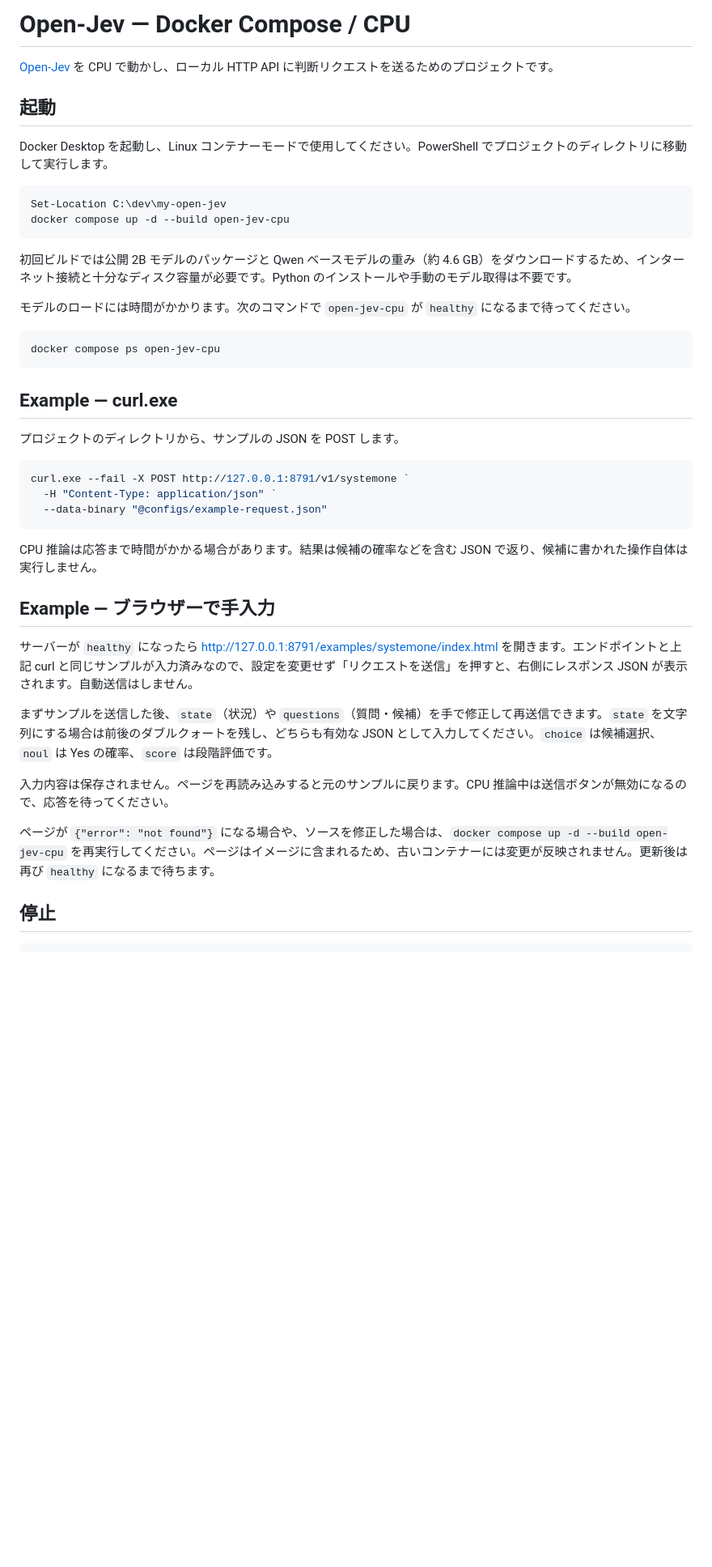
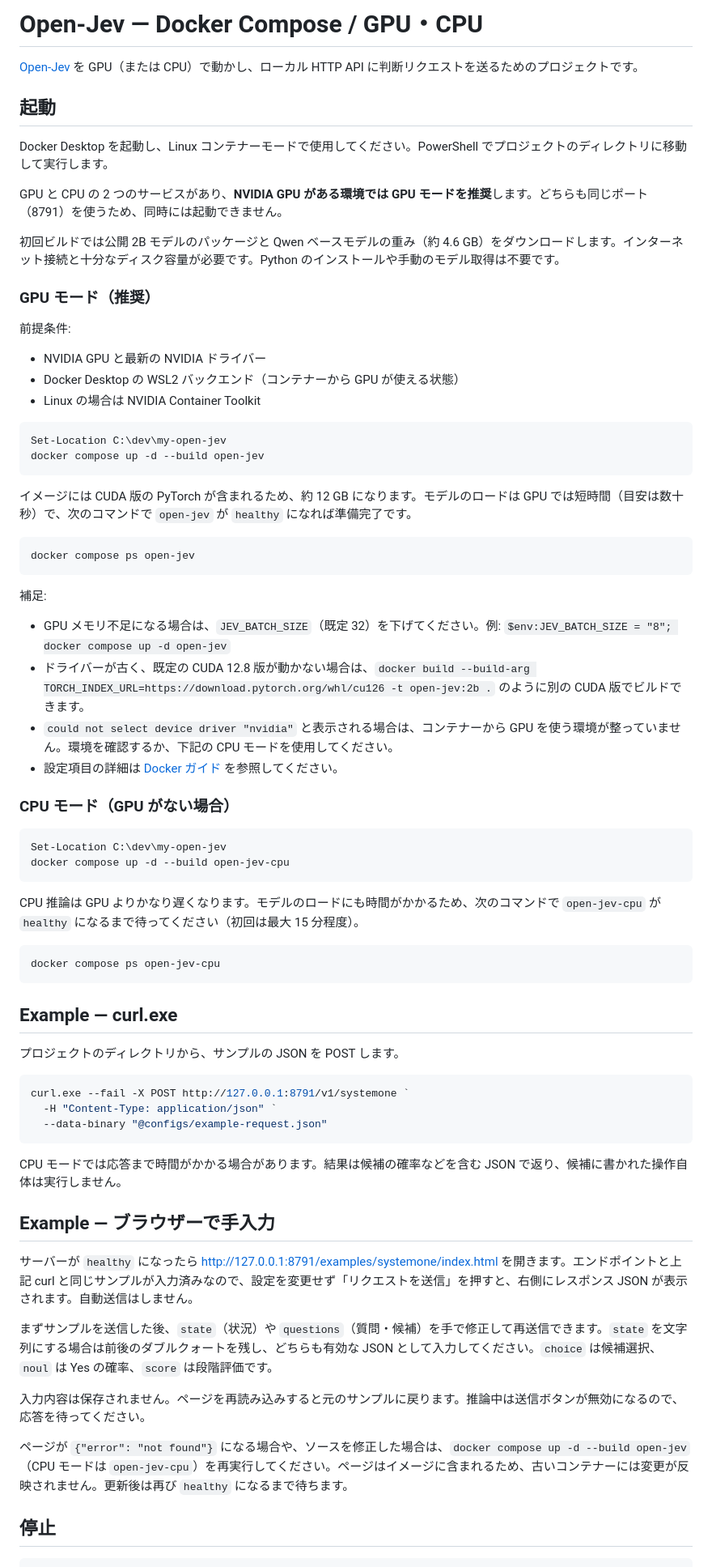
Before and after one commit to genhirano/my-open-jev, a Markdown page: README.md, the part around one of its changes. Shown at 81% size. Drawn GitHub-style; blank space fills up the shorter version.

Commit message:
README: GPU モードの起動方法を追加し、CPU モードを代替として整理
Co-Authored-By: Claude Sonnet 5.5 <noreply@anthropic.com>

````diff
--- a/README.md
+++ b/README.md
@@ -1,19 +1,49 @@
-# Open-Jev — Docker Compose / CPU
+# Open-Jev — Docker Compose / GPU・CPU
 
-[Open-Jev](https://github.com/Zefan-Cai/Open-Jev) を CPU で動かし、ローカル HTTP API に判断リクエストを送るためのプロジェクトです。
+[Open-Jev](https://github.com/Zefan-Cai/Open-Jev) を GPU（または CPU）で動かし、ローカル HTTP API に判断リクエストを送るためのプロジェクトです。
 
 ## 起動
 
 Docker Desktop を起動し、Linux コンテナーモードで使用してください。PowerShell でプロジェクトのディレクトリに移動して実行します。
+
+GPU と CPU の 2 つのサービスがあり、**NVIDIA GPU がある環境では GPU モードを推奨**します。どちらも同じポート（8791）を使うため、同時には起動できません。
+
+初回ビルドでは公開 2B モデルのパッケージと Qwen ベースモデルの重み（約 4.6 GB）をダウンロードします。インターネット接続と十分なディスク容量が必要です。Python のインストールや手動のモデル取得は不要です。
+
+### GPU モード（推奨）
+
+前提条件:
+
+- NVIDIA GPU と最新の NVIDIA ドライバー
+- Docker Desktop の WSL2 バックエンド（コンテナーから GPU が使える状態）
+- Linux の場合は NVIDIA Container Toolkit
+
+```powershell
+Set-Location C:\dev\my-open-jev
+docker compose up -d --build open-jev
+```
+
+イメージには CUDA 版の PyTorch が含まれるため、約 12 GB になります。モデルのロードは GPU では短時間（目安は数十秒）で、次のコマンドで `open-jev` が `healthy` になれば準備完了です。
+
+```powershell
+docker compose ps open-jev
+```
+
+補足:
+
+- GPU メモリ不足になる場合は、`JEV_BATCH_SIZE`（既定 32）を下げてください。例: `$env:JEV_BATCH_SIZE = "8"; docker compose up -d open-jev`
+- ドライバーが古く、既定の CUDA 12.8 版が動かない場合は、`docker build --build-arg TORCH_INDEX_URL=https://download.pytorch.org/whl/cu126 -t open-jev:2b .` のように別の CUDA 版でビルドできます。
+- `could not select device driver "nvidia"` と表示される場合は、コンテナーから GPU を使う環境が整っていません。環境を確認するか、下記の CPU モードを使用してください。
+- 設定項目の詳細は [Docker ガイド](docker/README.md) を参照してください。
+
+### CPU モード（GPU がない場合）
 
 ```powershell
 Set-Location C:\dev\my-open-jev
 docker compose up -d --build open-jev-cpu
 ```
 
-初回ビルドでは公開 2B モデルのパッケージと Qwen ベースモデルの重み（約 4.6 GB）をダウンロードするため、インターネット接続と十分なディスク容量が必要です。Python のインストールや手動のモデル取得は不要です。
-
-モデルのロードには時間がかかります。次のコマンドで `open-jev-cpu` が `healthy` になるまで待ってください。
+CPU 推論は GPU よりかなり遅くなります。モデルのロードにも時間がかかるため、次のコマンドで `open-jev-cpu` が `healthy` になるまで待ってください（初回は最大 15 分程度）。
 
 ```powershell
 docker compose ps open-jev-cpu
@@ -29,7 +59,7 @@ curl.exe --fail -X POST http://127.0.0.1:8791/v1/systemone `
   --data-binary "@configs/example-request.json"
 ```
 
-CPU 推論は応答まで時間がかかる場合があります。結果は候補の確率などを含む JSON で返り、候補に書かれた操作自体は実行しません。
+CPU モードでは応答まで時間がかかる場合があります。結果は候補の確率などを含む JSON で返り、候補に書かれた操作自体は実行しません。
 
 ## Example — ブラウザーで手入力
 
@@ -37,9 +67,9 @@ CPU 推論は応答まで時間がかかる場合があります。結果は候
 
 まずサンプルを送信した後、`state`（状況）や `questions`（質問・候補）を手で修正して再送信できます。`state` を文字列にする場合は前後のダブルクォートを残し、どちらも有効な JSON として入力してください。`choice` は候補選択、`noul` は Yes の確率、`score` は段階評価です。
 
-入力内容は保存されません。ページを再読み込みすると元のサンプルに戻ります。CPU 推論中は送信ボタンが無効になるので、応答を待ってください。
+入力内容は保存されません。ページを再読み込みすると元のサンプルに戻ります。推論中は送信ボタンが無効になるので、応答を待ってください。
 
-ページが `{"error": "not found"}` になる場合や、ソースを修正した場合は、`docker compose up -d --build open-jev-cpu` を再実行してください。ページはイメージに含まれるため、古いコンテナーには変更が反映されません。更新後は再び `healthy` になるまで待ちます。
+ページが `{"error": "not found"}` になる場合や、ソースを修正した場合は、`docker compose up -d --build open-jev`（CPU モードは `open-jev-cpu`）を再実行してください。ページはイメージに含まれるため、古いコンテナーには変更が反映されません。更新後は再び `healthy` になるまで待ちます。
 
 ## 停止
 
````
Also changed, not shown: other parts of README.md (+2 -0 lines).
